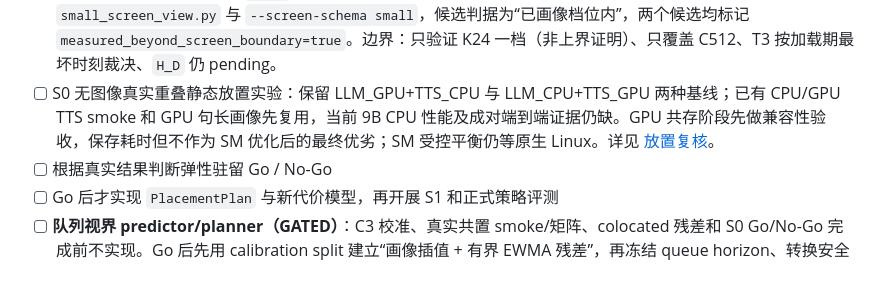
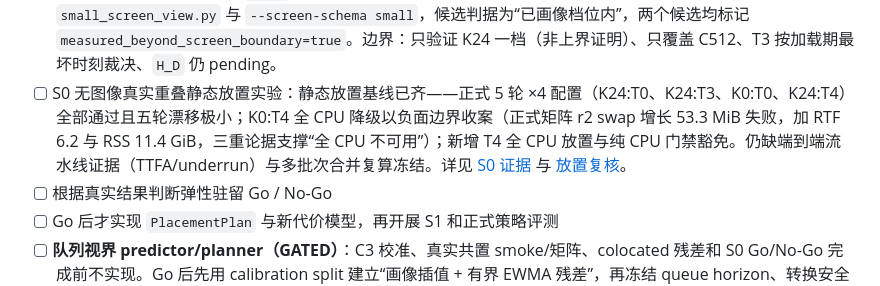
Before and after one commit to hakituo/EdgeSched, a Markdown page: paper/thesis_experiment_guide/10_gates_and_current_status.md, the part around the change. Drawn GitHub-style.

```diff
--- a/paper/thesis_experiment_guide/10_gates_and_current_status.md
+++ b/paper/thesis_experiment_guide/10_gates_and_current_status.md
@@ -115,7 +115,7 @@ No-Go：
 - [x] **small 离线 GPU 容量候选已验收**：`small_stage_screen_20260907_204516_653987.json` 复算一致；完整阶段切换策略仍待验证；编码后释放 projector 并继续 decode 尚未实测，视觉与 TTS 共置及长上下文未验收，不能直接用旧 TEXT_ONLY H_TTS 替代。
 - [x] **small C512 LLM/TTS 共置兼容性 smoke**：K18/K20/K24 × T0/T3 共 6/6 `passed=true`、0 failure、swap 0、真实后端无 fallback、音频 WAV 跨批次 SHA 一致；T3 最坏时刻在加载期（高于推理期 106–424 MiB），最坏时刻口径下实测上界为 K24，K28/K30 不再自动安排。每档每配置仅 1 轮，属 smoke/pilot 而非正式重复。
 - [x] **small C512/K24 五轮正式共置矩阵与阈值冻结**：`small_9b_tts_compat_20260907_225155_3728828` 10/10、0 failure、swap 0、direct NVML、真实后端无 fallback、Git provenance 干净（`e0f1779`）；五轮零漂移（idle/B_LLM/P 全一致，时间线峰值漂移仅 2 MiB），WAV 五轮 SHA 一致。离线复算 `small_9b_tts_colocated_20260907_225155_v1.json` 冻结 **C512 口径** `G_safe=915.015625 MiB`（含首次非零的共置正残差 168.90 MiB）与 `H_TTS`（T0/T3 均为 K24，安全余量下界 568.89/704.89 MiB）。复算入口新增 `small_screen_view.py` 与 `--screen-schema small`，候选判据为“已画像档位内”，两个候选均标记 `measured_beyond_screen_boundary=true`。边界：只验证 K24 一档（非上界证明）、只覆盖 C512、T3 按加载期最坏时刻裁决、`H_D` 仍 pending。
-- [ ] S0 无图像真实重叠静态放置实验：保留 LLM_GPU+TTS_CPU 与 LLM_CPU+TTS_GPU 两种基线；已有 CPU/GPU TTS smoke 和 GPU 句长画像先复用，当前 9B CPU 性能及成对端到端证据仍缺。GPU 共存阶段先做兼容性验收，保存耗时但不作为 SM 优化后的最终优劣；SM 受控平衡仍等原生 Linux。详见 [放置复核](../../docs/LLM_TTS_PLACEMENT_REVIEW_20260906.md)。
+- [ ] S0 无图像真实重叠静态放置实验：静态放置基线已齐——正式 5 轮 ×4 配置（K24:T0、K24:T3、K0:T0、K24:T4）全部通过且五轮漂移极小；K0:T4 全 CPU 降级以负面边界收案（正式矩阵 r2 swap 增长 53.3 MiB 失败，加 RTF 6.2 与 RSS 11.4 GiB，三重论据支撑“全 CPU 不可用”）；新增 T4 全 CPU 放置与纯 CPU 门禁豁免。仍缺端到端流水线证据（TTFA/underrun）与多批次合并复算冻结。详见 [S0 证据](../../docs/SMALL_9B_NEXT_COMBINATIONS_20260907.md) 与 [放置复核](../../docs/LLM_TTS_PLACEMENT_REVIEW_20260906.md)。
 - [ ] 根据真实结果判断弹性驻留 Go / No-Go
 - [ ] Go 后才实现 `PlacementPlan` 与新代价模型，再开展 S1 和正式策略评测
 - [ ] **队列视界 predictor/planner（GATED）**：C3 校准、真实共置 smoke/矩阵、colocated 残差和 S0 Go/No-Go 完成前不实现。Go 后先用 calibration split 建立“画像插值 + 有界 EWMA 残差”，再冻结 queue horizon、转换安全余量与 minimum residency window；正式 evaluation 比较 Pareto-only、仅转换成本、queue-horizon-aware EdgeSched 与 oracle
```
Also changed, not shown: docs/SMALL_9B_NEXT_COMBINATIONS_20260907.md (+52 -0 lines).
